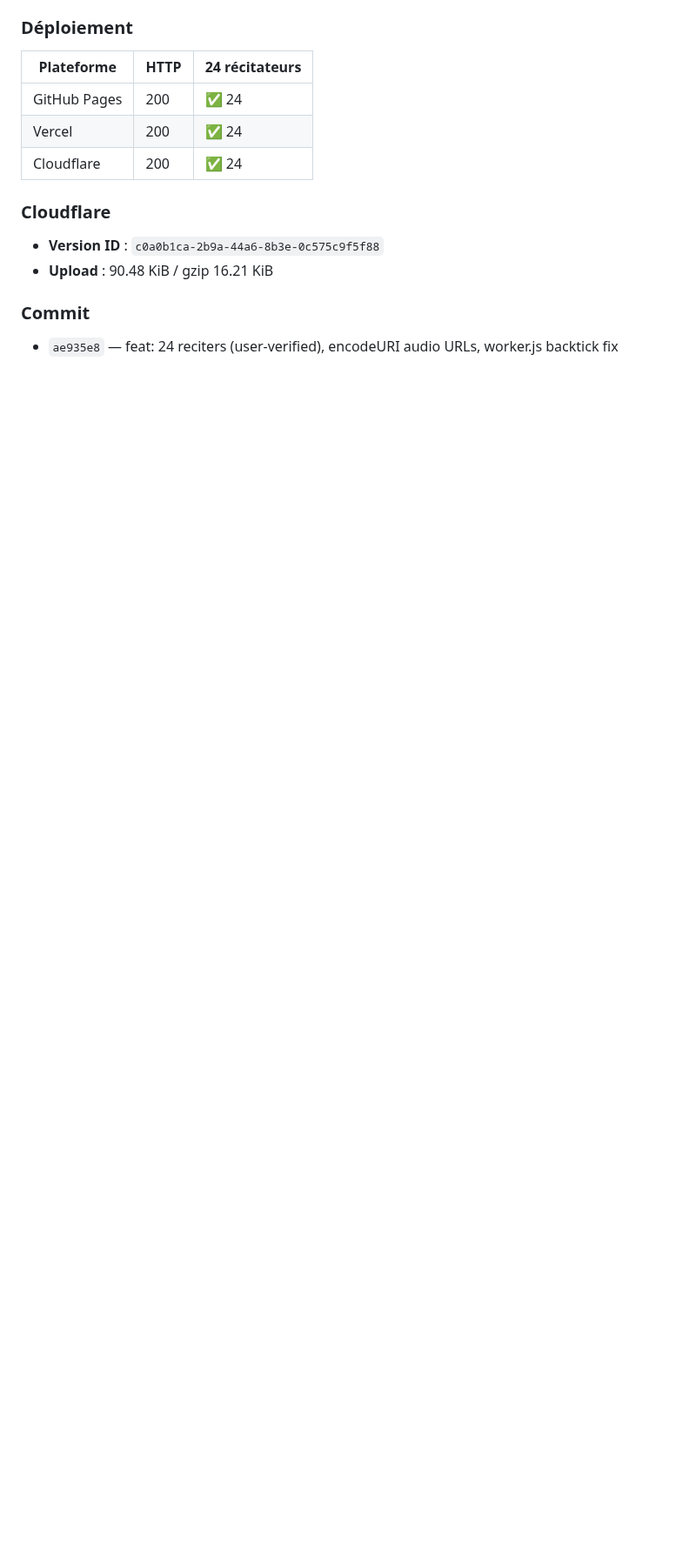
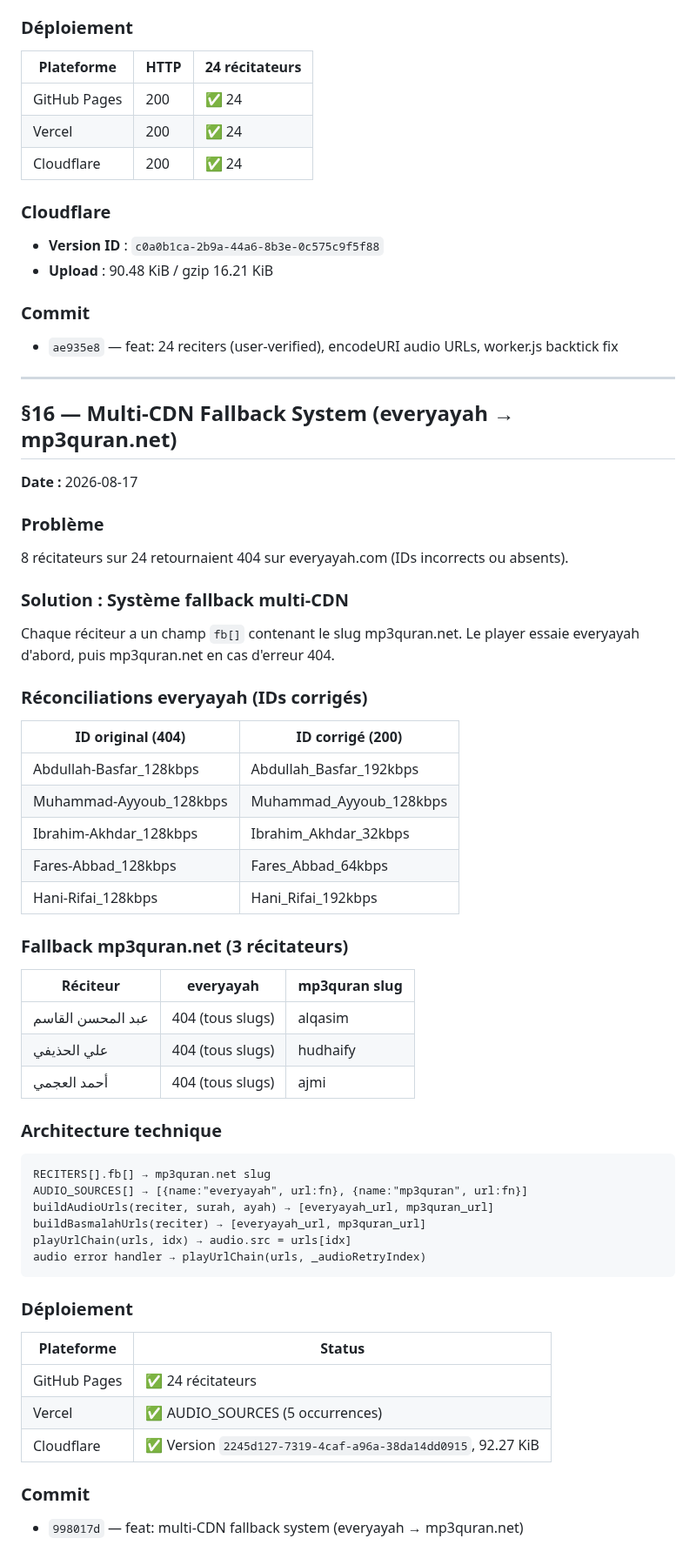
Before and after one commit to ucfzem/quran-amp, a Markdown page: github.md, the part around the change. Shown at 87% size. Drawn GitHub-style; blank space fills up the shorter version.

Commit message:
docs: backup §16 — multi-CDN fallback system

````diff
--- a/github.md
+++ b/github.md
@@ -825,3 +825,51 @@ git push origin v1.0.0
 
 ### Commit
 - `ae935e8` — feat: 24 reciters (user-verified), encodeURI audio URLs, worker.js backtick fix
+
+---
+
+## §16 — Multi-CDN Fallback System (everyayah → mp3quran.net)
+
+**Date :** 2026-08-17
+
+### Problème
+8 récitateurs sur 24 retournaient 404 sur everyayah.com (IDs incorrects ou absents).
+
+### Solution : Système fallback multi-CDN
+Chaque réciteur a un champ `fb[]` contenant le slug mp3quran.net. Le player essaie everyayah d'abord, puis mp3quran.net en cas d'erreur 404.
+
+### Réconciliations everyayah (IDs corrigés)
+| ID original (404) | ID corrigé (200) |
+|---|---|
+| Abdullah-Basfar_128kbps | Abdullah_Basfar_192kbps |
+| Muhammad-Ayyoub_128kbps | Muhammad_Ayyoub_128kbps |
+| Ibrahim-Akhdar_128kbps | Ibrahim_Akhdar_32kbps |
+| Fares-Abbad_128kbps | Fares_Abbad_64kbps |
+| Hani-Rifai_128kbps | Hani_Rifai_192kbps |
+
+### Fallback mp3quran.net (3 récitateurs)
+| Réciteur | everyayah | mp3quran slug |
+|---|---|---|
+| عبد المحسن القاسم | 404 (tous slugs) | alqasim |
+| علي الحذيفي | 404 (tous slugs) | hudhaify |
+| أحمد العجمي | 404 (tous slugs) | ajmi |
+
+### Architecture technique
+```
+RECITERS[].fb[] → mp3quran.net slug
+AUDIO_SOURCES[] → [{name:"everyayah", url:fn}, {name:"mp3quran", url:fn}]
+buildAudioUrls(reciter, surah, ayah) → [everyayah_url, mp3quran_url]
+buildBasmalahUrls(reciter) → [everyayah_url, mp3quran_url]
+playUrlChain(urls, idx) → audio.src = urls[idx]
+audio error handler → playUrlChain(urls, _audioRetryIndex)
+```
+
+### Déploiement
+| Plateforme | Status |
+|---|---|
+| GitHub Pages | ✅ 24 récitateurs |
+| Vercel | ✅ AUDIO_SOURCES (5 occurrences) |
+| Cloudflare | ✅ Version `2245d127-7319-4caf-a96a-38da14dd0915`, 92.27 KiB |
+
+### Commit
+- `998017d` — feat: multi-CDN fallback system (everyayah → mp3quran.net)
````
